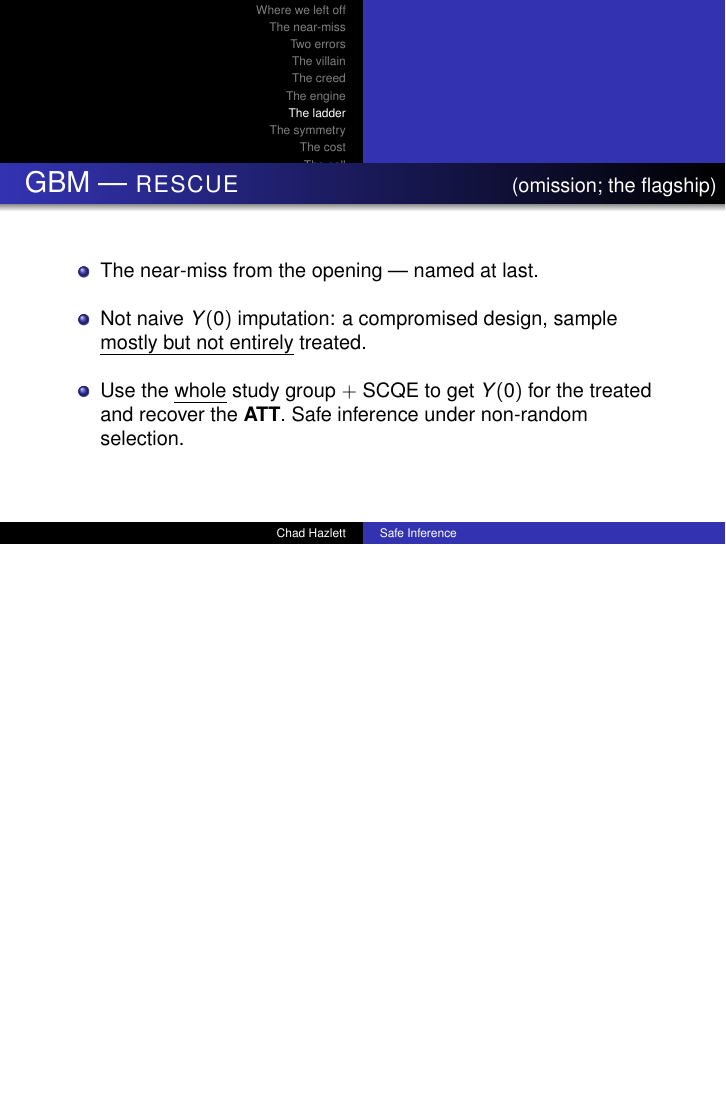
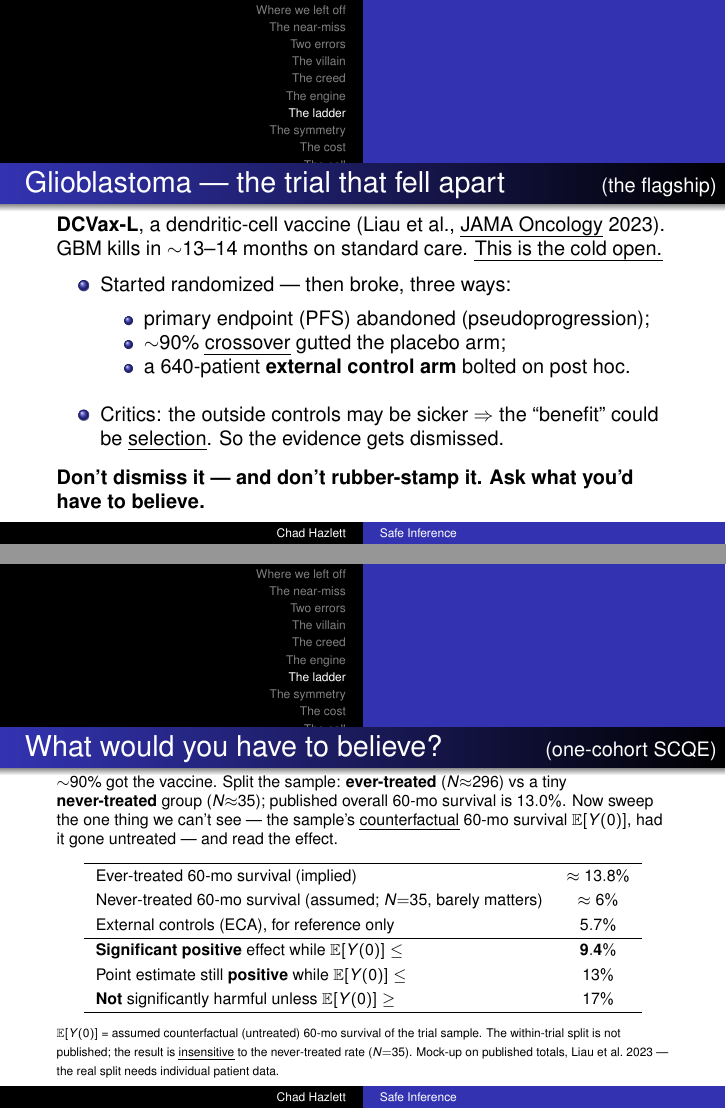
Before and after one commit to chadhazlett/chadhazlett.github.io, LaTeX slides (_keynote/safe-inference-slides.tex): page 45 of 62 before the commit and pages 46 and 47 of 67 after it, the two joined at a grey line, the shorter picture padded with empty space. Compiled offline with pdfLaTeX.

Commit message:
Build GBM/DCVax-L flagship (corrected: within-trial SCQE, not ECA-as-control)
- GBM = DCVax-L (Liau et al., JAMA Oncology 2023). Three frames: the broken trial,
  one-cohort SCQE threshold table, and the honest verdict
- CORRECT setup per scqe_mockup_memo: within-trial ever-treated (~296) vs tiny
  never-treated (~35); sweep the sample's assumed counterfactual survival E[Y(0)].
  Discards the wrong dcvax_memo_v2 (which mistook the ECA for the untreated arm)
- 60-mo verdict: significant while counterfactual <=9.4%; positive to 13%; not
  harmful unless >=17%. Calibrated rescue = creed in action
- Soften cold open to match; notes flag which memo is authoritative + MGMT next-step

Co-Authored-By: Claude Opus 4.8 (1M context) <noreply@anthropic.com>

```diff
--- a/_keynote/safe-inference-slides.tex
+++ b/_keynote/safe-inference-slides.tex
@@ -363,14 +363,52 @@ still doing real work. Match the instrument to where $\YY$ sits.}
 % TODO FIGURE: raw gap vs. SCQE ATT band.
 \end{frame}
 
-\begin{frame}{GBM --- \textsc{rescue} \hfill\small(omission; the flagship)}
+% ==== GBM FLAGSHIP: DCVax-L. Real analysis from dcvax_memo_v2 (published rates). ====
+\begin{frame}{Glioblastoma --- the trial that fell apart \hfill\small(the flagship)}
 \small
-% RESOLVE THE COLD OPEN HERE.
+\textbf{DCVax-L}, a dendritic-cell vaccine (Liau et al., \emph{JAMA Oncology} 2023).
+GBM kills in $\sim$13--14 months on standard care. \emph{This is the cold open.}
 \begin{itemize}\makebiggaps
-\item The near-miss from the opening --- named at last.
-\item Not naive $\YY$ imputation: a compromised design, sample \emph{mostly but not
-      entirely} treated.
-\item Use the \emph{whole} study group $+$ SCQE to get $\YY$ for the treated and
-      recover the \textbf{ATT}. Safe inference under non-random selection.
+\item Started randomized --- then broke, three ways:
+      \begin{itemize}\small
+        \item primary endpoint (PFS) abandoned (pseudoprogression);
+        \item $\sim$90\% \emph{crossover} gutted the placebo arm;
+        \item a 640-patient \textbf{external control arm} bolted on post hoc.
+      \end{itemize}
+\item Critics: the outside controls may be sicker $\Rightarrow$ the ``benefit''
+      could be \emph{selection}. So the evidence gets dismissed.
 \end{itemize}
-% TODO FIGURE: study-group -> Y(0) for treated -> ATT band.
+\vfill
+\onslide<2->{\textbf{Don't dismiss it --- and don't rubber-stamp it. Ask what you'd
+have to believe.}}
+\end{frame}
+
+\begin{frame}{What would you have to believe? \hfill\small(one-cohort SCQE)}
+\scriptsize
+$\sim$90\% got the vaccine. Split the sample: \textbf{ever-treated} ($N{\approx}296$)
+vs a tiny \textbf{never-treated} group ($N{\approx}35$); published overall 60-mo
+survival is $13.0\%$. Now sweep the one thing we can't see --- the sample's
+\emph{counterfactual} 60-mo survival $\E[\YY]$, had it gone untreated --- and read the effect.
+\begin{center}
+\renewcommand{\arraystretch}{1.3}
+\begin{tabular}{lc}
+\hline
+Ever-treated 60-mo survival (implied) & $\approx 13.8\%$\\
+Never-treated 60-mo survival (assumed; $N{=}35$, barely matters) & $\approx 6\%$\\
+External controls (ECA), for reference only & $5.7\%$\\
+\hline
+\textbf{Significant positive} effect while $\E[\YY]\le$ & $\mathbf{9.4\%}$\\
+Point estimate still \textbf{positive} while $\E[\YY]\le$ & $13\%$\\
+\textbf{Not} significantly harmful unless $\E[\YY]\ge$ & $17\%$\\
+\hline
+\end{tabular}
+\end{center}
+{\tiny $\E[\YY]$ = assumed counterfactual (untreated) 60-mo survival of the trial sample.
+The within-trial split is not published; the result is \emph{insensitive} to the
+never-treated rate ($N{=}35$). Mock-up on published totals, Liau et al.\ 2023 --- the
+real split needs individual patient data.}
+\end{frame}
+
+\begin{frame}{The honest verdict}
+\small
+\begin{itemize}\makebiggaps
@@ -376,0 +423,2 @@ still doing real work. Match the instrument to where $\YY$ sits.}
+\end{itemize}
+\vfill
```
Also changed, not shown: _keynote/safe-inference-notes.md (+61 -12 lines), _keynote/safe-inference-slides.tex (24 more changed lines).
